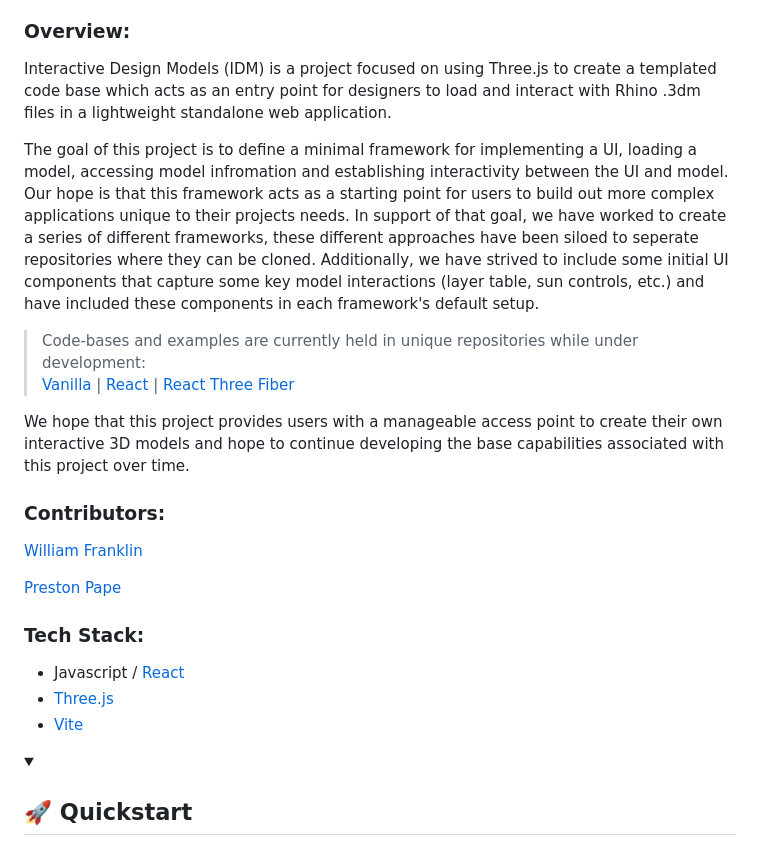
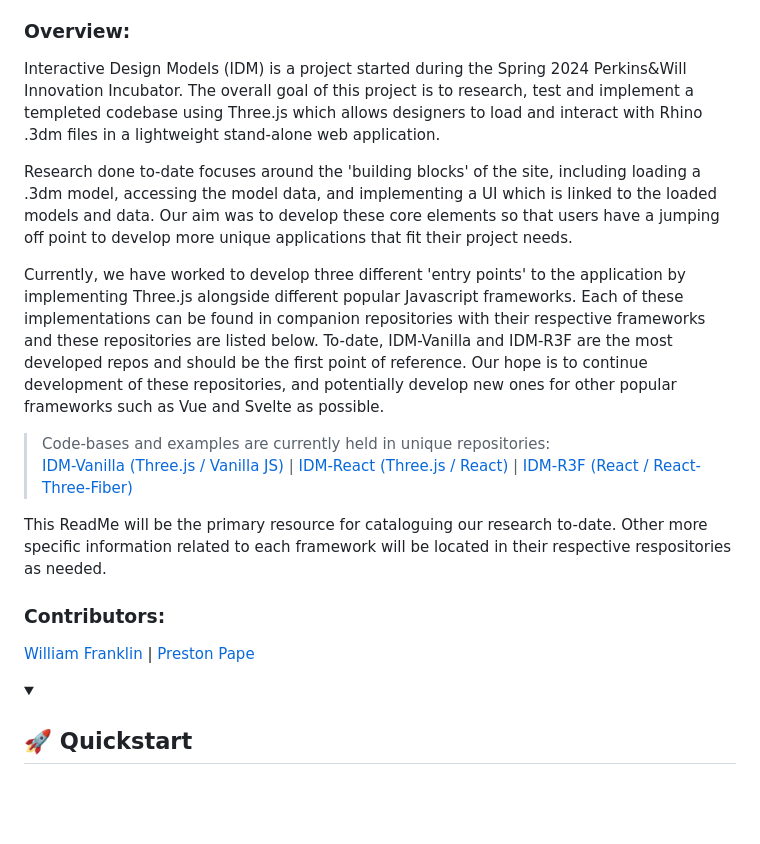
Before and after one commit to PW-SEA-CoDe/InteractiveDesignModels, a Markdown page: README.md, the part around the change. Rendered like a GitHub page; folded sections open; blank space fills up the shorter version.

```diff
--- a/README.md
+++ b/README.md
@@ -8,26 +8,20 @@
 
 ### Overview:
 
-Interactive Design Models (IDM) is a project focused on using Three.js to create a templated code base which acts as an entry point for designers to load and interact with Rhino .3dm files in a lightweight standalone web application.
+Interactive Design Models (IDM) is a project started during the Spring 2024 Perkins&Will Innovation Incubator. The overall goal of this project is to research, test and implement a templeted codebase using Three.js which allows designers to load and interact with Rhino .3dm files in a lightweight stand-alone web application.
 
-The goal of this project is to define a minimal framework for implementing a UI, loading a model, accessing model infromation and establishing interactivity between the UI and model. Our hope is that this framework acts as a starting point for users to build out more complex applications unique to their projects needs. In support of that goal, we have worked to create a series of different frameworks, these different approaches have been siloed to seperate repositories where they can be cloned. Additionally, we have strived to include some initial UI components that capture some key model interactions (layer table, sun controls, etc.) and have included these components in each framework's default setup.
+Research done to-date focuses around the 'building blocks' of the site, including loading a .3dm model, accessing the model data, and implementing a UI which is linked to the loaded models and data. Our aim was to develop these core elements so that users have a jumping off point to develop more unique applications that fit their project needs.
 
+Currently, we have worked to develop three different 'entry points' to the application by implementing Three.js alongside different popular Javascript frameworks. Each of these implementations can be found in companion repositories with their respective frameworks and these repositories are listed below. To-date, IDM-Vanilla and IDM-R3F are the most developed repos and should be the first point of reference. Our hope is to continue development of these repositories, and potentially develop new ones for other popular frameworks such as Vue and Svelte as possible.
 
-> Code-bases and examples are currently held in unique repositories while under development: <br/>
-> [Vanilla](https://github.com/PW-SEA-CoDe/IDM-Vanilla) | [React](https://github.com/PW-SEA-CoDe/IDM-React) | [React Three Fiber](https://github.com/PW-SEA-CoDe/IDM-R3F)
+> Code-bases and examples are currently held in unique repositories: <br/>
+> [IDM-Vanilla (Three.js / Vanilla JS)](https://github.com/PW-SEA-CoDe/IDM-Vanilla) | [IDM-React (Three.js / React)](https://github.com/PW-SEA-CoDe/IDM-React) | [IDM-R3F (React / React-Three-Fiber)](https://github.com/PW-SEA-CoDe/IDM-R3F)
 
-We hope that this project provides users with a manageable access point to create their own interactive 3D models and hope to continue developing the base capabilities associated with this project over time.
+This ReadMe will be the primary resource for cataloguing our research to-date. Other more specific information related to each framework will be located in their respective respositories as needed.
 
 ### Contributors:
 
-[William Franklin](https://github.com/wmfranklin20)
-
-[Preston Pape](https://github.com/prxsto)
-
-### Tech Stack:
-- Javascript / [React](https://react.dev/)
-- [Three.js](https://threejs.org/)
-- [Vite](https://vitejs.dev/)
+[William Franklin](https://github.com/wmfranklin20) | [Preston Pape](https://github.com/prxsto)
 
 <details id="Quickstart" closed>
 <summary><h2>🚀 Quickstart</summary>
```
